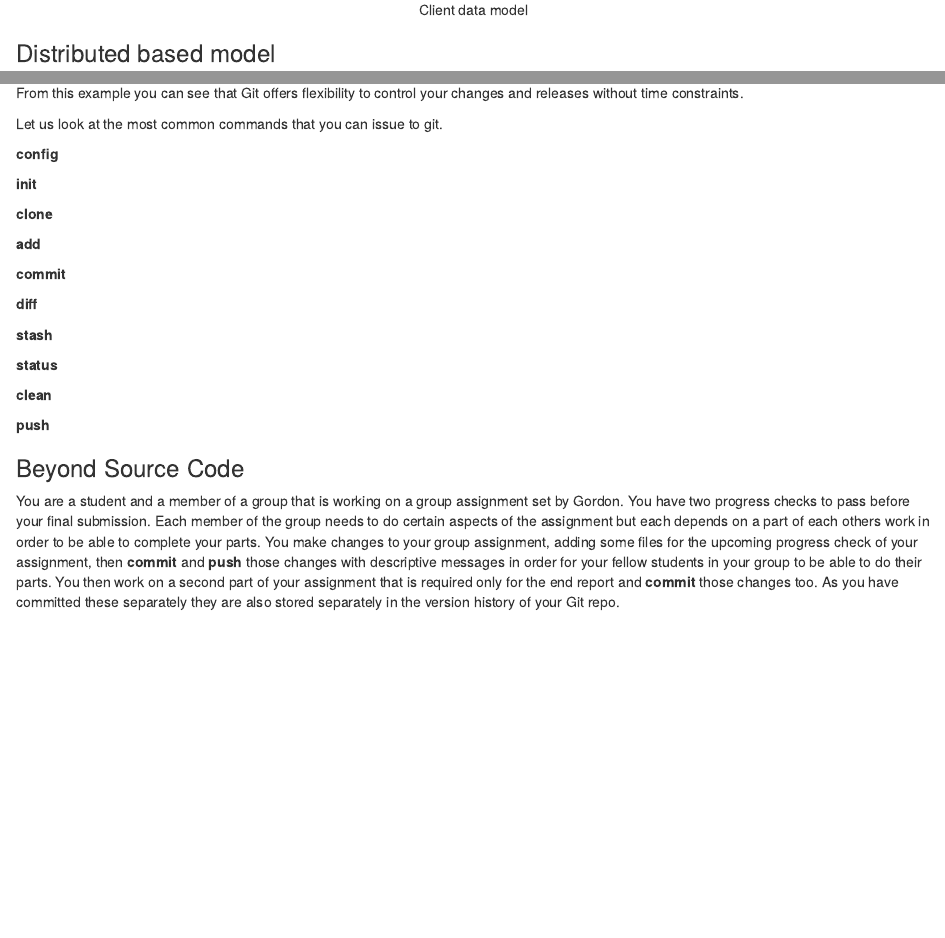
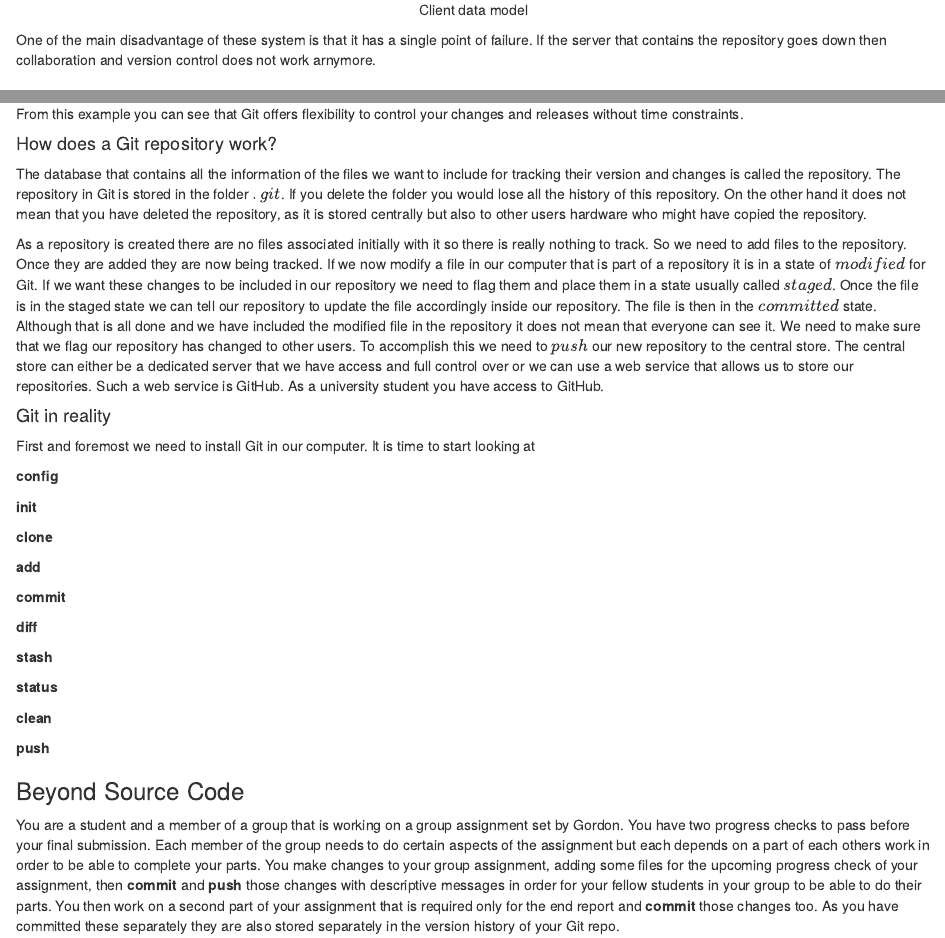
Before and after one commit to lourman/MCOMD1ADC, an R Markdown document (index.Rmd): the page in a window 1100 px wide, from 2050 px down, and a second part further down, joined at a grey line. Rendered offline with R 4.5, knitr and Pandoc, with nearby package versions.

Commit message:
updated index with git information

````diff
--- a/index.Rmd
+++ b/index.Rmd
@@ -53,6 +53,8 @@ A single repository exists that users connect and exchange information. The repo
 ```{r, out.width='60%', fig.align='center', fig.cap='Client data model', echo=FALSE}
 knitr::include_graphics('images/Client Data Model Example.png')
 ```
+
+One of the main disadvantage of these system is that it has a single point of failure. If the server that contains the repository goes down then collaboration and version control does not work arnymore.
 
 ### Distributed based model {-}
 Each user has a working **full** copy of the repository. Each user can make changes to the repository locally and thus work offline if required. Once back online the users can distribute all changes to the repository where all users would then have access to view.
@@ -76,7 +78,19 @@ No new code really needed to be developed for what the customer needed.
 
 From this example you can see that Git offers flexibility to control your changes and releases without time constraints.
 
-Let us look at the most common commands that you can issue to git.
+#### How does a Git repository work?
+The database that contains all the information of the files we want to include for tracking their version and changes is called the repository. The repository in Git is stored in the folder $.git$. If you delete the folder you would lose all the history of this repository. On the other hand it does not mean that you have deleted the repository, as it is stored centrally but also to other users hardware who might have copied the repository.
+
+As a repository is created there are no files associated initially with it so there is really nothing to track. So we need to add files to the repository. Once they are added they are now being tracked. If we now modify a file in our computer that is part of a repository it is in a state of $modified$ for Git. If we want these changes to be included in our repository we need to flag them and place them in a state usually called $staged$. Once the file is in the staged state we can tell our repository to update the file accordingly inside our repository. The file is then in the $committed$ state.
+Although that is all done and we have included the modified file in the repository it does not mean that everyone can see it. We need to make sure that we flag our repository has changed to other users. To accomplish this we need to $push$ our new repository to the central store.
+The central store can either be a dedicated server that we have access and full control over or we can use a web service that allows us to store our repositories. Such a web service is GitHub.
+As a university student you have access to GitHub.
+
+
+#### Git in reality
+
+First and foremost we need to install Git in our computer.
+It is time to start looking at
 
 **config**
 
````
Also changed, not shown: index.Rmd (8 more changed lines).
